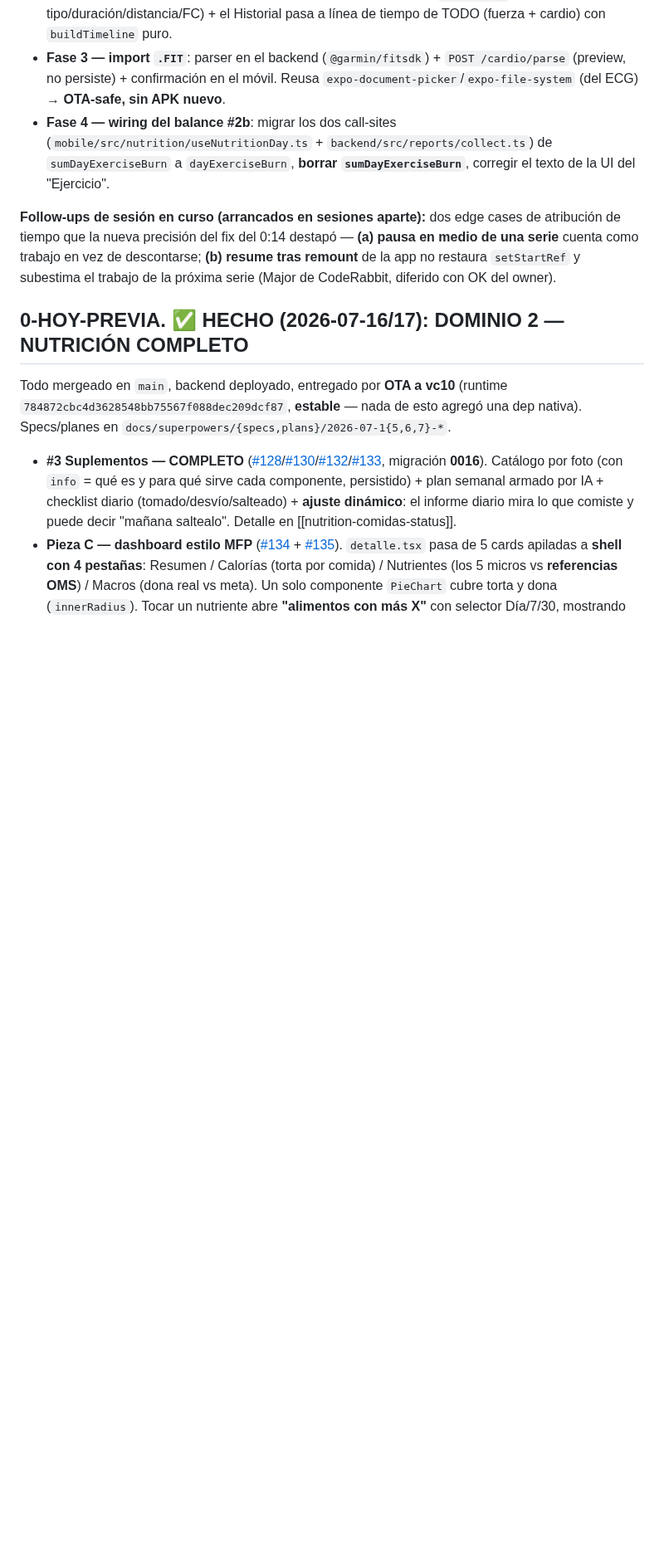
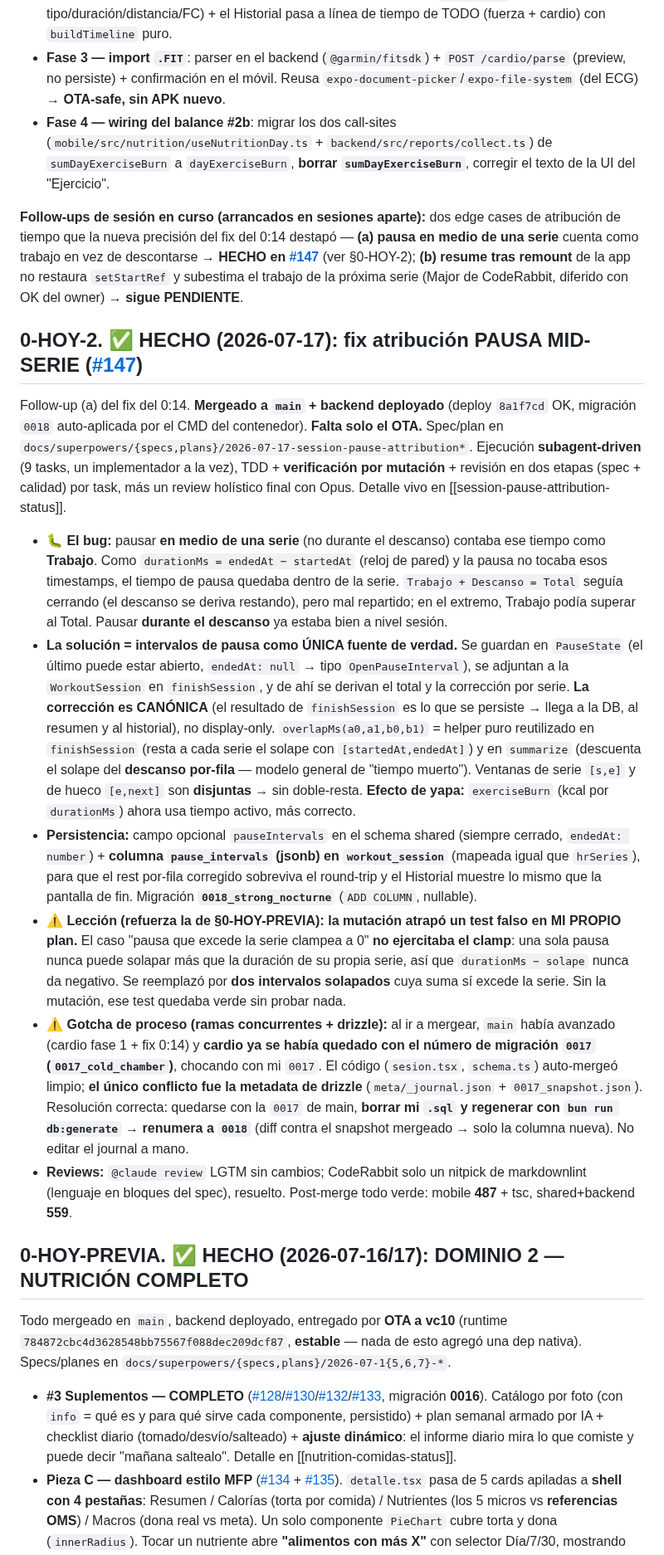
Before and after one commit to thusspokedata/pulsia, a Markdown page: ONBOARDING.md, the part around one of its changes. Shown at 83% size. Rendered like a GitHub page; blank space fills up the shorter version.

Commit message:
docs(onboarding): registrar #147 (fix atribución pausa mid-serie) + lecciones (test falso por mutación, renumerar migración drizzle) (#148)

```diff
--- a/ONBOARDING.md
+++ b/ONBOARDING.md
@@ -20,7 +20,18 @@ Todo mergeado en `main`, backend deployado, fix del móvil por **OTA a vc10** (r
 - **Fase 3 — import `.FIT`**: parser en el backend (`@garmin/fitsdk`) + `POST /cardio/parse` (preview, no persiste) + confirmación en el móvil. Reusa `expo-document-picker`/`expo-file-system` (del ECG) → **OTA-safe, sin APK nuevo**.
 - **Fase 4 — wiring del balance #2b**: migrar los dos call-sites (`mobile/src/nutrition/useNutritionDay.ts` + `backend/src/reports/collect.ts`) de `sumDayExerciseBurn` a `dayExerciseBurn`, **borrar `sumDayExerciseBurn`**, corregir el texto de la UI del "Ejercicio".
 
-**Follow-ups de sesión en curso (arrancados en sesiones aparte):** dos edge cases de atribución de tiempo que la nueva precisión del fix del 0:14 destapó — **(a) pausa en medio de una serie** cuenta como trabajo en vez de descontarse; **(b) resume tras remount** de la app no restaura `setStartRef` y subestima el trabajo de la próxima serie (Major de CodeRabbit, diferido con OK del owner).
+**Follow-ups de sesión en curso (arrancados en sesiones aparte):** dos edge cases de atribución de tiempo que la nueva precisión del fix del 0:14 destapó — **(a) pausa en medio de una serie** cuenta como trabajo en vez de descontarse → **HECHO en [#147](https://github.com/thusspokedata/pulsia/pull/147)** (ver §0-HOY-2); **(b) resume tras remount** de la app no restaura `setStartRef` y subestima el trabajo de la próxima serie (Major de CodeRabbit, diferido con OK del owner) → **sigue PENDIENTE**.
+
+## 0-HOY-2. ✅ HECHO (2026-07-17): fix atribución PAUSA MID-SERIE ([#147](https://github.com/thusspokedata/pulsia/pull/147))
+
+Follow-up (a) del fix del 0:14. **Mergeado a `main` + backend deployado** (deploy `8a1f7cd` OK, migración `0018` auto-aplicada por el CMD del contenedor). **Falta solo el OTA.** Spec/plan en `docs/superpowers/{specs,plans}/2026-07-17-session-pause-attribution*`. Ejecución **subagent-driven** (9 tasks, un implementador a la vez), TDD + **verificación por mutación** + revisión en dos etapas (spec + calidad) por task, más un review holístico final con Opus. Detalle vivo en [[session-pause-attribution-status]].
+
+- **🐛 El bug:** pausar **en medio de una serie** (no durante el descanso) contaba ese tiempo como **Trabajo**. Como `durationMs = endedAt − startedAt` (reloj de pared) y la pausa no tocaba esos timestamps, el tiempo de pausa quedaba dentro de la serie. `Trabajo + Descanso = Total` seguía cerrando (el descanso se deriva restando), pero mal repartido; en el extremo, Trabajo podía superar al Total. Pausar **durante el descanso** ya estaba bien a nivel sesión.
+- **La solución = intervalos de pausa como ÚNICA fuente de verdad.** Se guardan en `PauseState` (el último puede estar abierto, `endedAt: null` → tipo `OpenPauseInterval`), se adjuntan a la `WorkoutSession` en `finishSession`, y de ahí se derivan el total y la corrección por serie. **La corrección es CANÓNICA** (el resultado de `finishSession` es lo que se persiste → llega a la DB, al resumen y al historial), no display-only. `overlapMs(a0,a1,b0,b1)` = helper puro reutilizado en `finishSession` (resta a cada serie el solape con `[startedAt,endedAt]`) y en `summarize` (descuenta el solape del **descanso por-fila** — modelo general de "tiempo muerto"). Ventanas de serie `[s,e]` y de hueco `[e,next]` son **disjuntas** → sin doble-resta. **Efecto de yapa:** `exerciseBurn` (kcal por `durationMs`) ahora usa tiempo activo, más correcto.
+- **Persistencia:** campo opcional `pauseIntervals` en el schema shared (siempre cerrado, `endedAt: number`) + **columna `pause_intervals` (jsonb) en `workout_session`** (mapeada igual que `hrSeries`), para que el rest por-fila corregido sobreviva el round-trip y el Historial muestre lo mismo que la pantalla de fin. Migración **`0018_strong_nocturne`** (`ADD COLUMN`, nullable).
+- **⚠️ Lección (refuerza la de §0-HOY-PREVIA): la mutación atrapó un test falso en MI PROPIO plan.** El caso "pausa que excede la serie clampea a 0" **no ejercitaba el clamp**: una sola pausa nunca puede solapar más que la duración de su propia serie, así que `durationMs − solape` nunca da negativo. Se reemplazó por **dos intervalos solapados** cuya suma sí excede la serie. Sin la mutación, ese test quedaba verde sin probar nada.
+- **⚠️ Gotcha de proceso (ramas concurrentes + drizzle):** al ir a mergear, `main` había avanzado (cardio fase 1 + fix 0:14) y **cardio ya se había quedado con el número de migración `0017` (`0017_cold_chamber`)**, chocando con mi `0017`. El código (`sesion.tsx`, `schema.ts`) auto-mergeó limpio; **el único conflicto fue la metadata de drizzle** (`meta/_journal.json` + `0017_snapshot.json`). Resolución correcta: quedarse con la `0017` de main, **borrar mi `.sql` y regenerar con `bun run db:generate` → renumera a `0018`** (diff contra el snapshot mergeado → solo la columna nueva). No editar el journal a mano.
+- **Reviews:** `@claude review` LGTM sin cambios; CodeRabbit solo un nitpick de markdownlint (lenguaje en bloques del spec), resuelto. Post-merge todo verde: mobile **487** + tsc, shared+backend **559**.
 
 ## 0-HOY-PREVIA. ✅ HECHO (2026-07-16/17): DOMINIO 2 — NUTRICIÓN COMPLETO
 
```
Also changed, not shown: other parts of ONBOARDING.md (+1 -1 lines).
